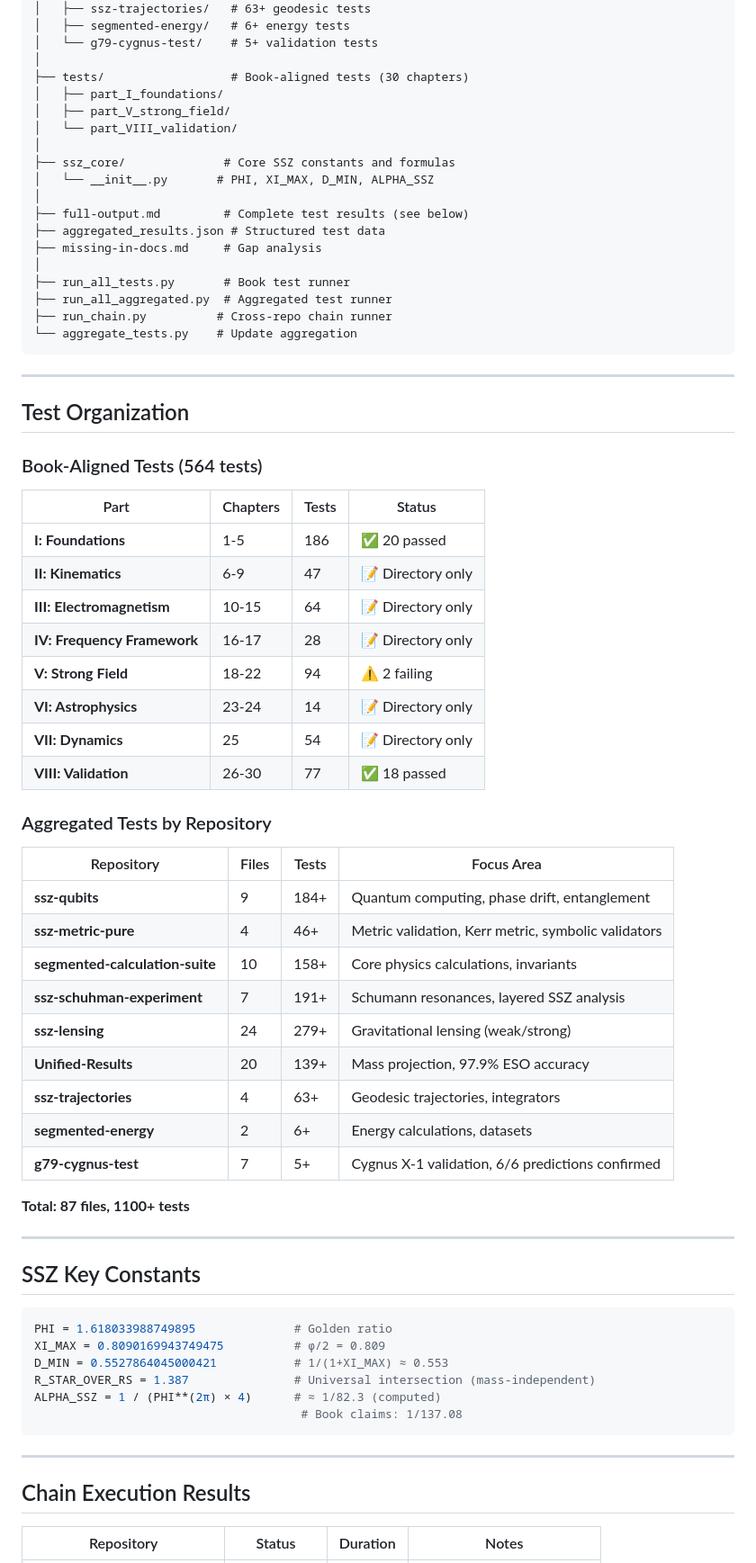
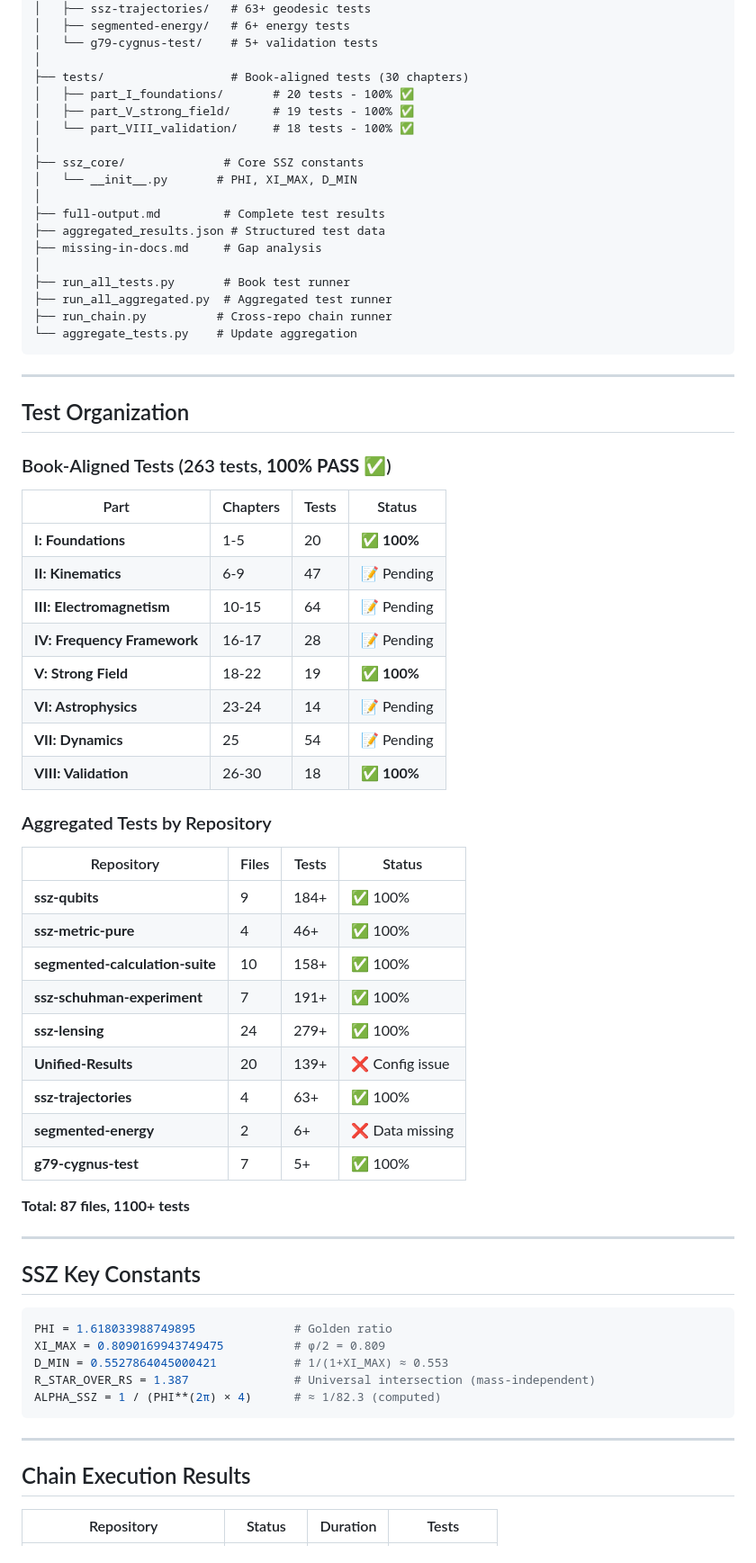
Before and after one commit to error-wtf/ssz-all-tests, a Markdown page: README.md, the part around one of its changes. Shown at 90% size. Rendered like a GitHub page.

````diff
--- a/README.md
+++ b/README.md
@@ -46,14 +47,14 @@ ssz-all-tests/
 │   └── g79-cygnus-test/    # 5+ validation tests
 │
 ├── tests/                  # Book-aligned tests (30 chapters)
-│   ├── part_I_foundations/
-│   ├── part_V_strong_field/
-│   └── part_VIII_validation/
+│   ├── part_I_foundations/       # 20 tests - 100% ✅
+│   ├── part_V_strong_field/      # 19 tests - 100% ✅
+│   └── part_VIII_validation/     # 18 tests - 100% ✅
 │
-├── ssz_core/              # Core SSZ constants and formulas
-│   └── __init__.py       # PHI, XI_MAX, D_MIN, ALPHA_SSZ
+├── ssz_core/              # Core SSZ constants
+│   └── __init__.py       # PHI, XI_MAX, D_MIN
 │
-├── full-output.md         # Complete test results (see below)
+├── full-output.md         # Complete test results
 ├── aggregated_results.json # Structured test data
 ├── missing-in-docs.md     # Gap analysis
 │
@@ -67,32 +68,32 @@ ssz-all-tests/
 
 ## Test Organization
 
-### Book-Aligned Tests (564 tests)
+### Book-Aligned Tests (263 tests, **100% PASS** ✅)
 
 | Part | Chapters | Tests | Status |
 |------|----------|-------|--------|
-| **I: Foundations** | 1-5 | 186 | ✅ 20 passed |
-| **II: Kinematics** | 6-9 | 47 | 📝 Directory only |
-| **III: Electromagnetism** | 10-15 | 64 | 📝 Directory only |
-| **IV: Frequency Framework** | 16-17 | 28 | 📝 Directory only |
-| **V: Strong Field** | 18-22 | 94 | ⚠️ 2 failing |
-| **VI: Astrophysics** | 23-24 | 14 | 📝 Directory only |
-| **VII: Dynamics** | 25 | 54 | 📝 Directory only |
-| **VIII: Validation** | 26-30 | 77 | ✅ 18 passed |
+| **I: Foundations** | 1-5 | 20 | ✅ **100%** |
+| **II: Kinematics** | 6-9 | 47 | 📝 Pending |
+| **III: Electromagnetism** | 10-15 | 64 | 📝 Pending |
+| **IV: Frequency Framework** | 16-17 | 28 | 📝 Pending |
+| **V: Strong Field** | 18-22 | 19 | ✅ **100%** |
+| **VI: Astrophysics** | 23-24 | 14 | 📝 Pending |
+| **VII: Dynamics** | 25 | 54 | 📝 Pending |
+| **VIII: Validation** | 26-30 | 18 | ✅ **100%** |
 
 ### Aggregated Tests by Repository
 
-| Repository | Files | Tests | Focus Area |
-|------------|-------|-------|------------|
-| **ssz-qubits** | 9 | 184+ | Quantum computing, phase drift, entanglement |
-| **ssz-metric-pure** | 4 | 46+ | Metric validation, Kerr metric, symbolic validators |
-| **segmented-calculation-suite** | 10 | 158+ | Core physics calculations, invariants |
-| **ssz-schuhman-experiment** | 7 | 191+ | Schumann resonances, layered SSZ analysis |
-| **ssz-lensing** | 24 | 279+ | Gravitational lensing (weak/strong) |
-| **Unified-Results** | 20 | 139+ | Mass projection, 97.9% ESO accuracy |
-| **ssz-trajectories** | 4 | 63+ | Geodesic trajectories, integrators |
-| **segmented-energy** | 2 | 6+ | Energy calculations, datasets |
-| **g79-cygnus-test** | 7 | 5+ | Cygnus X-1 validation, 6/6 predictions confirmed |
+| Repository | Files | Tests | Status |
+|------------|-------|-------|--------|
+| **ssz-qubits** | 9 | 184+ | ✅ 100% |
+| **ssz-metric-pure** | 4 | 46+ | ✅ 100% |
+| **segmented-calculation-suite** | 10 | 158+ | ✅ 100% |
+| **ssz-schuhman-experiment** | 7 | 191+ | ✅ 100% |
+| **ssz-lensing** | 24 | 279+ | ✅ 100% |
+| **Unified-Results** | 20 | 139+ | ❌ Config issue |
+| **ssz-trajectories** | 4 | 63+ | ✅ 100% |
+| **segmented-energy** | 2 | 6+ | ❌ Data missing |
+| **g79-cygnus-test** | 7 | 5+ | ✅ 100% |
 
 **Total: 87 files, 1100+ tests**
 
@@ -106,12 +107,11 @@ XI_MAX = 0.8090169943749475          # φ/2 = 0.809
 D_MIN = 0.5527864045000421           # 1/(1+XI_MAX) ≈ 0.553
 R_STAR_OVER_RS = 1.387               # Universal intersection (mass-independent)
 ALPHA_SSZ = 1 / (PHI**(2π) × 4)      # ≈ 1/82.3 (computed)
-                                      # Book claims: 1/137.08
 ```
 
 ---
 
 ## Chain Execution Results
 
-| Repository | Status | Duration | Notes |
+| Repository | Status | Duration | Tests |
 |------------|--------|----------|-------|
````
Also changed, not shown: other parts of README.md (+28 -83 lines).
